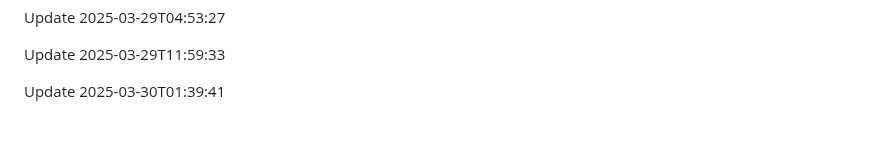
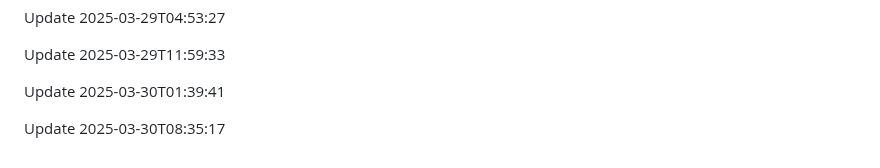
Before and after one commit to htiketun/mypocket, a Markdown page: README.md, the part around the change. Rendered like a GitHub page; blank space fills up the shorter version.

```diff
--- a/README.md
+++ b/README.md
@@ -1758,3 +1758,5 @@ Update 2025-03-29T04:53:27
 Update 2025-03-29T11:59:33
 
 Update 2025-03-30T01:39:41
+
+Update 2025-03-30T08:35:17
```
